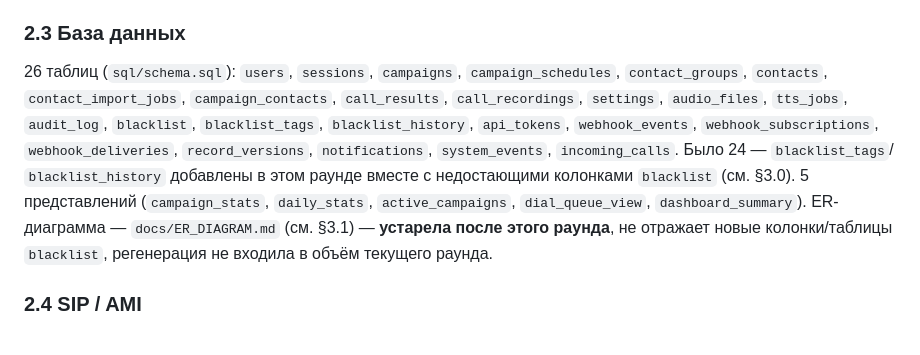
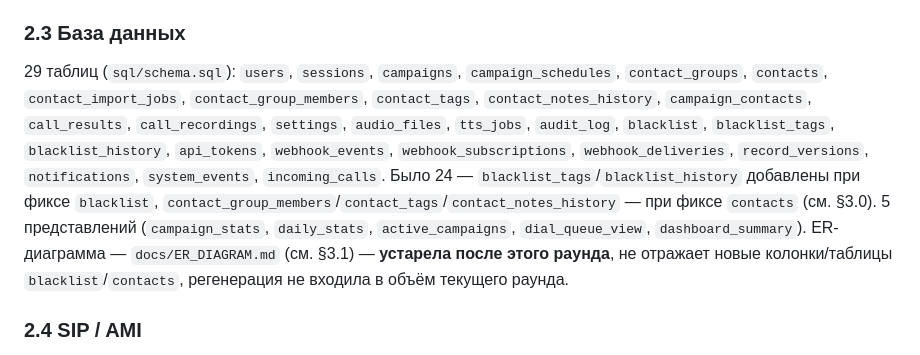
Before and after one commit to scp-oss/AutoDialer-Ultimate, a Markdown page: ROADMAP.md, the part around one of its changes. Rendered like a GitHub page.

Commit message:
Update ROADMAP.md: document contacts/contact_groups schema fix and 0001 SQL splitter bug (Bug #4, §3.0)

```diff
--- a/ROADMAP.md
+++ b/ROADMAP.md
@@ -277,18 +277,20 @@ install.sh, scripts/, systemd/, nginx/, fail2ban/, logrotate/  bare-metal пут
 
 ### 2.3 База данных
 
-26 таблиц (`sql/schema.sql`): `users`, `sessions`, `campaigns`,
+29 таблиц (`sql/schema.sql`): `users`, `sessions`, `campaigns`,
 `campaign_schedules`, `contact_groups`, `contacts`, `contact_import_jobs`,
+`contact_group_members`, `contact_tags`, `contact_notes_history`,
 `campaign_contacts`, `call_results`, `call_recordings`, `settings`,
 `audio_files`, `tts_jobs`, `audit_log`, `blacklist`, `blacklist_tags`,
 `blacklist_history`, `api_tokens`, `webhook_events`,
 `webhook_subscriptions`, `webhook_deliveries`, `record_versions`,
-`notifications`, `system_events`, `incoming_calls`. Было 24 — `blacklist_tags`/
-`blacklist_history` добавлены в этом раунде вместе с недостающими
-колонками `blacklist` (см. §3.0). 5 представлений (`campaign_stats`,
+`notifications`, `system_events`, `incoming_calls`. Было 24 —
+`blacklist_tags`/`blacklist_history` добавлены при фиксе `blacklist`,
+`contact_group_members`/`contact_tags`/`contact_notes_history` — при
+фиксе `contacts` (см. §3.0). 5 представлений (`campaign_stats`,
 `daily_stats`, `active_campaigns`, `dial_queue_view`, `dashboard_summary`).
 ER-диаграмма — `docs/ER_DIAGRAM.md` (см. §3.1) — **устарела после этого
-раунда**, не отражает новые колонки/таблицы `blacklist`, регенерация не
+раунда**, не отражает новые колонки/таблицы `blacklist`/`contacts`, регенерация не
 входила в объём текущего раунда.
 
 ### 2.4 SIP / AMI
```
Also changed, not shown: other parts of ROADMAP.md (+81 -28 lines).
